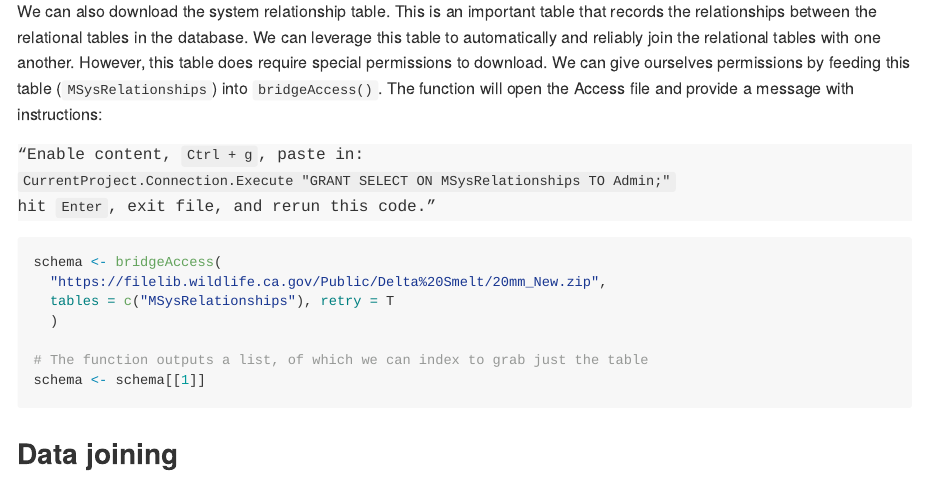
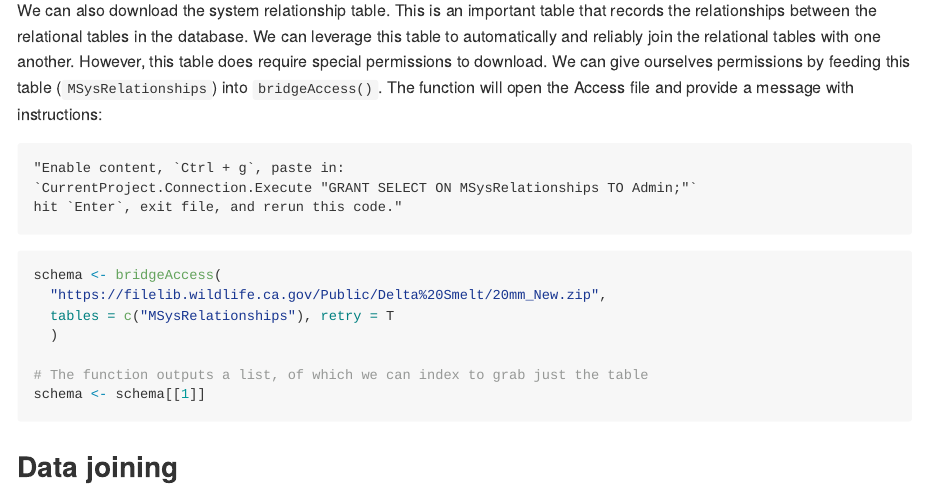
Before and after one commit to trinhxuann/deltadata, an R Markdown document (README.Rmd): the page in a window 1100 px wide, from 1990 px down before the commit and from 1890 px down after it, so that both start at the same text. The pictures show the output file README.md that the author committed with the source, drawn offline in the style of GitHub; long lines of code are wrapped.

````diff
--- a/README.Rmd
+++ b/README.Rmd
@@ -70,11 +70,11 @@
 
 We can also download the system relationship table. This is an important table that records the relationships between the relational tables in the database. We can leverage this table to automatically and reliably join the relational tables with one another. However, this table does require special permissions to download. We can give ourselves permissions by feeding this table (`MSysRelationships`) into `bridgeAccess()`. The function will open the Access file and provide a message with instructions:
 
-<div style="background-color: #f8f8f8; font-family: monospace;">
-"Enable content, `Ctrl + g`, paste in:<br>
-`CurrentProject.Connection.Execute "GRANT SELECT ON MSysRelationships TO Admin;"`<br>
+```
+"Enable content, `Ctrl + g`, paste in:
+`CurrentProject.Connection.Execute "GRANT SELECT ON MSysRelationships TO Admin;"`
 hit `Enter`, exit file, and rerun this code."
-</div>
+```
 
 ```{r}
 schema <- bridgeAccess(
--- a/_pkgdown.yml
+++ b/_pkgdown.yml
@@ -1,3 +1,9 @@
 url: https://trinhxuann.github.io/deltadata/
 template:
   bootstrap: 5
+  theme: github-light
+  theme-dark: github-dark
+  light-switch: true
+  includes:
+    in_header: |
+      <link rel="icon" type="image/png" sizes="96x96" href="favicon-96x96.png">
````
Also changed, not shown: README.md, pkgdown/favicon/favicon-32x32.png (deleted), 2 other files.
